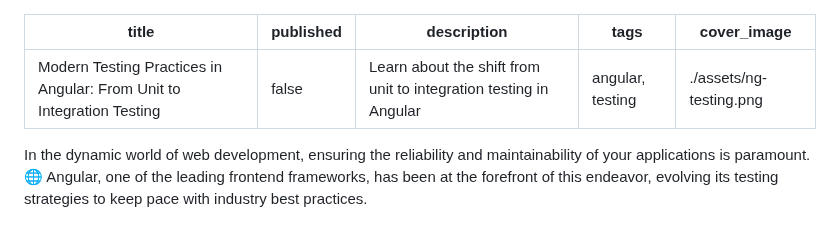
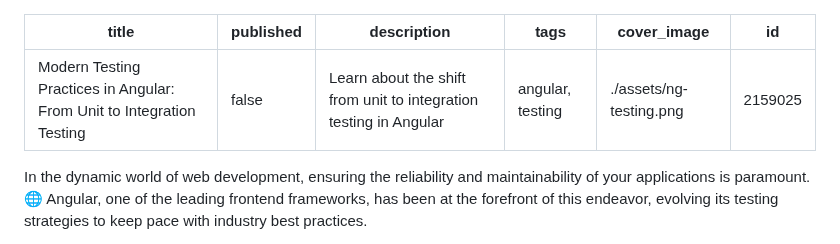
Before and after one commit to bndF1/Podcasts-demo-app, a Markdown page: articles/17-testing-in-angular.md, the part around the change. GitHub-like rendering.

Commit message:
chore: update published articles [skip ci]

```diff
--- a/articles/17-testing-in-angular.md
+++ b/articles/17-testing-in-angular.md
@@ -1,9 +1,10 @@
 ---
 title: 'Modern Testing Practices in Angular: From Unit to Integration Testing'
 published: false
-description: 'Learn about the shift from unit to integration testing in Angular'
+description: Learn about the shift from unit to integration testing in Angular
 tags: 'angular, testing'
 cover_image: ./assets/ng-testing.png
+id: 2159025
 ---
 
 In the dynamic world of web development, ensuring the reliability and maintainability of your applications is paramount. 🌐 Angular, one of the leading frontend frameworks, has been at the forefront of this endeavor, evolving its testing strategies to keep pace with industry best practices.
```
